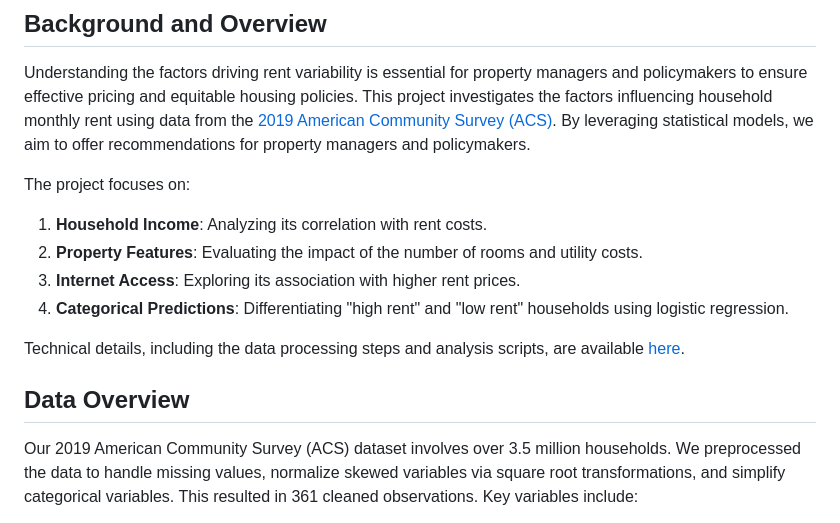
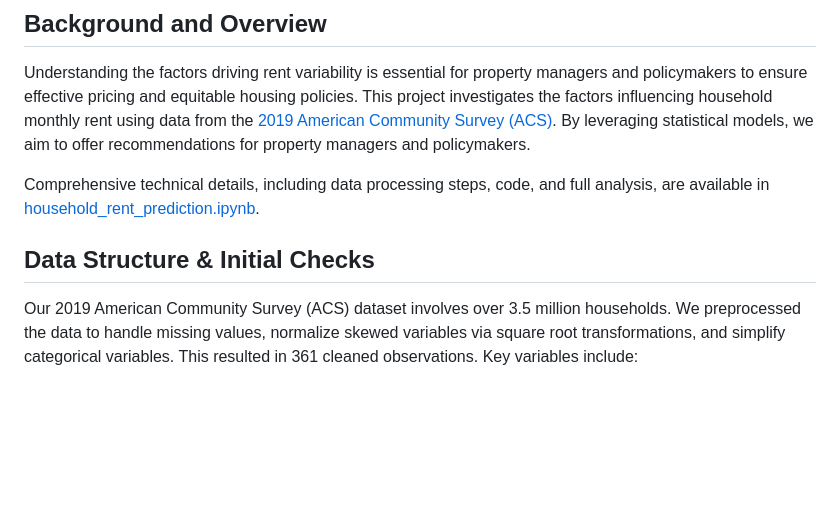
Before and after one commit to dinh-k/household-rent-prediction, a Markdown page: README.md, the part around the change printed below. Rendered like a GitHub page; blank space fills up the shorter version.

```diff
--- a/README.md
+++ b/README.md
@@ -2,15 +2,9 @@
 ## Background and Overview
 Understanding the factors driving rent variability is essential for property managers and policymakers to ensure effective pricing and equitable housing policies. This project investigates the factors influencing household monthly rent using data from the [2019 American Community Survey (ACS)](2019ACS_housing.csv). By leveraging statistical models, we aim to offer recommendations for property managers and policymakers.
 
-The project focuses on:
-1. **Household Income**: Analyzing its correlation with rent costs.
-2. **Property Features**: Evaluating the impact of the number of rooms and utility costs.
-3. **Internet Access**: Exploring its association with higher rent prices.
-4. **Categorical Predictions**: Differentiating "high rent" and "low rent" households using logistic regression.
+Comprehensive technical details, including data processing steps, code, and full analysis, are available in [household_rent_prediction.ipynb](household_rent_prediction.ipynb).
 
-Technical details, including the data processing steps and analysis scripts, are available [here](household_rent_prediction.ipynb).
-
-## Data Overview
+## Data Structure & Initial Checks
 Our 2019 American Community Survey (ACS) dataset involves over 3.5 million households. We preprocessed the data to handle missing values, normalize skewed variables via square root transformations, and simplify categorical variables. This resulted in 361 cleaned observations. Key variables include:
 - Response Variable: Monthly Rent each household pays in a month, in rounded dollar amounts.
 - Explanatory Variables:
```
Also changed, not shown: other parts of README.md (+5 -0 lines).
